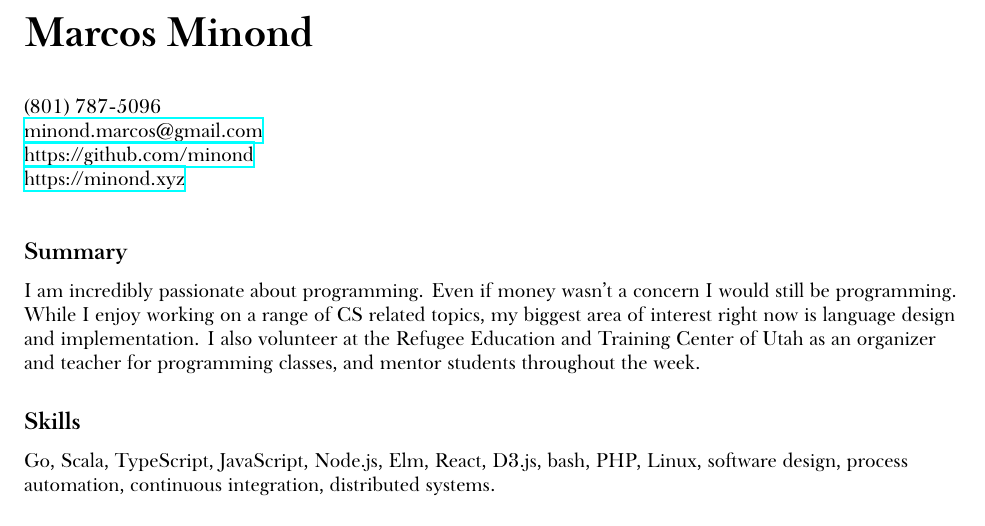
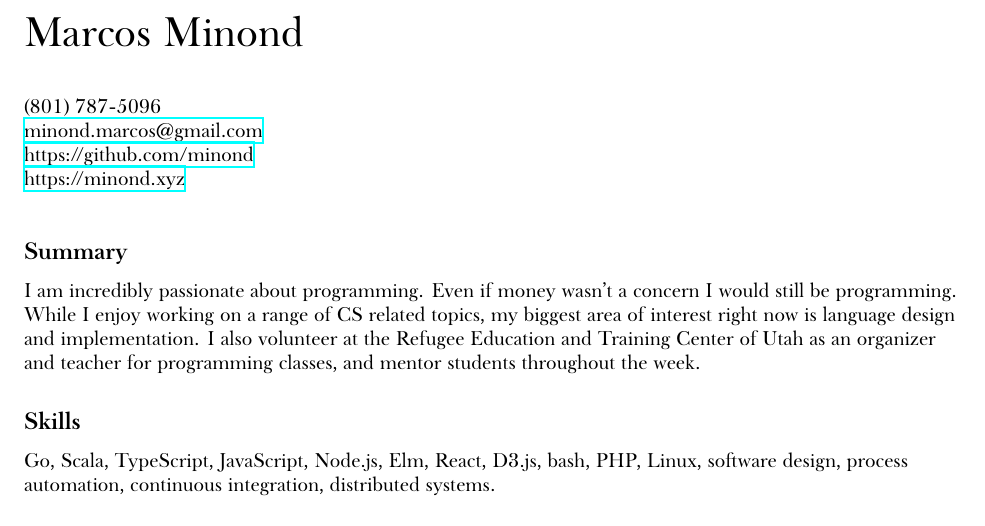
Before and after one commit to minond/site, a LaTeX CV (resume.tex): part of page 1 of 3, cut so that both start at the same text. Compiled offline with XeLaTeX; a missing font is replaced by an installed copy or a similar font.

Commit message:
non-bold name

```diff
--- a/resume.tex
+++ b/resume.tex
@@ -38,7 +38,7 @@ BoldItalicFont={Baskerville SemiBold Italic}
 \begin{document}
 \begin{flushleft}
 
-\huge\textbf{Marcos Minond}
+\huge{Marcos Minond}
 \vspace{.3in}
 \normalsize
 
```
Also changed, not shown: docs/Marcos-Minond-Resume.pdf.
